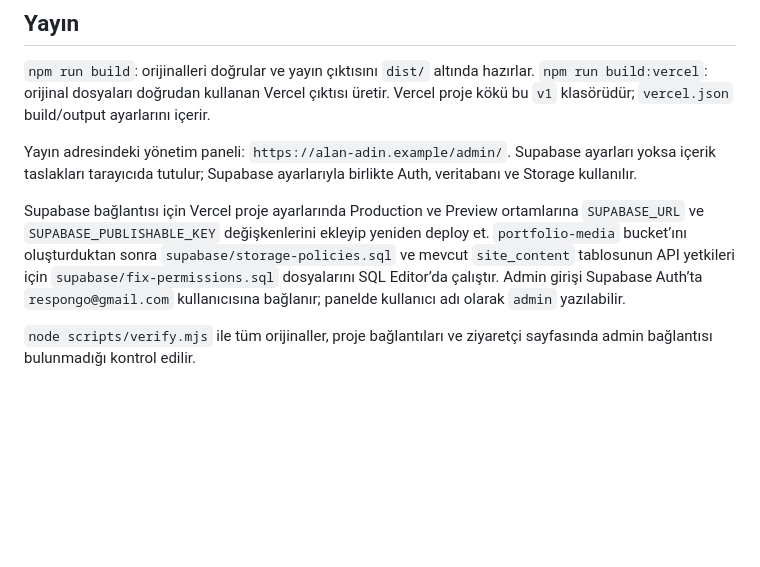
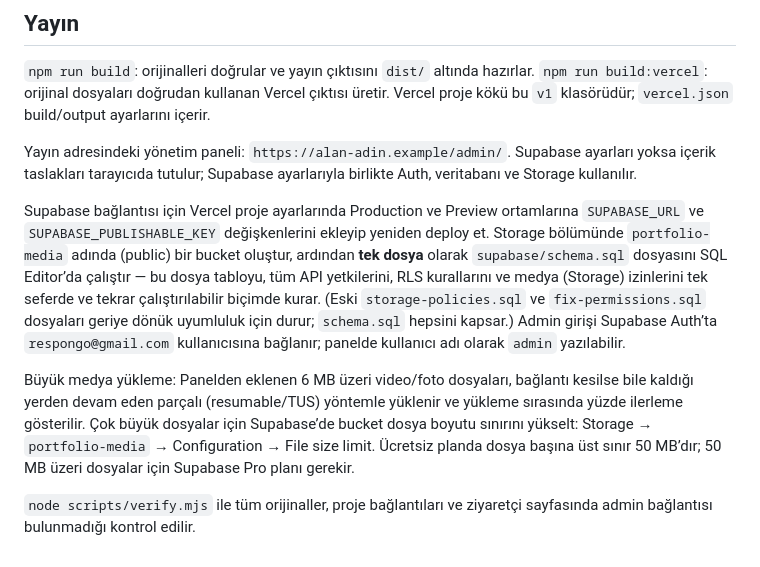
Before and after one commit to gotechhub/emir-sahin, a Markdown page: README.md, the part around the change. Drawn GitHub-style; blank space fills up the shorter version.

Commit message:
Update README: single Supabase setup + large media upload notes

```diff
--- a/README.md
+++ b/README.md
@@ -24,6 +24,8 @@ Vercel proje kökü bu `v1` klasörüdür; `vercel.json` build/output ayarların
 
 Yayın adresindeki yönetim paneli: `https://alan-adin.example/admin/`. Supabase ayarları yoksa içerik taslakları tarayıcıda tutulur; Supabase ayarlarıyla birlikte Auth, veritabanı ve Storage kullanılır.
 
-Supabase bağlantısı için Vercel proje ayarlarında Production ve Preview ortamlarına `SUPABASE_URL` ve `SUPABASE_PUBLISHABLE_KEY` değişkenlerini ekleyip yeniden deploy et. `portfolio-media` bucket’ını oluşturduktan sonra `supabase/storage-policies.sql` ve mevcut `site_content` tablosunun API yetkileri için `supabase/fix-permissions.sql` dosyalarını SQL Editor’da çalıştır. Admin girişi Supabase Auth’ta `respongo@gmail.com` kullanıcısına bağlanır; panelde kullanıcı adı olarak `admin` yazılabilir.
+Supabase bağlantısı için Vercel proje ayarlarında Production ve Preview ortamlarına `SUPABASE_URL` ve `SUPABASE_PUBLISHABLE_KEY` değişkenlerini ekleyip yeniden deploy et. Storage bölümünde `portfolio-media` adında (public) bir bucket oluştur, ardından **tek dosya** olarak `supabase/schema.sql` dosyasını SQL Editor’da çalıştır — bu dosya tabloyu, tüm API yetkilerini, RLS kurallarını ve medya (Storage) izinlerini tek seferde ve tekrar çalıştırılabilir biçimde kurar. (Eski `storage-policies.sql` ve `fix-permissions.sql` dosyaları geriye dönük uyumluluk için durur; `schema.sql` hepsini kapsar.) Admin girişi Supabase Auth’ta `respongo@gmail.com` kullanıcısına bağlanır; panelde kullanıcı adı olarak `admin` yazılabilir.
+
+Büyük medya yükleme: Panelden eklenen 6 MB üzeri video/foto dosyaları, bağlantı kesilse bile kaldığı yerden devam eden parçalı (resumable/TUS) yöntemle yüklenir ve yükleme sırasında yüzde ilerleme gösterilir. Çok büyük dosyalar için Supabase’de bucket dosya boyutu sınırını yükselt: Storage → `portfolio-media` → Configuration → File size limit. Ücretsiz planda dosya başına üst sınır 50 MB’dır; 50 MB üzeri dosyalar için Supabase Pro planı gerekir.
 
 `node scripts/verify.mjs` ile tüm orijinaller, proje bağlantıları ve ziyaretçi sayfasında admin bağlantısı bulunmadığı kontrol edilir.
```
